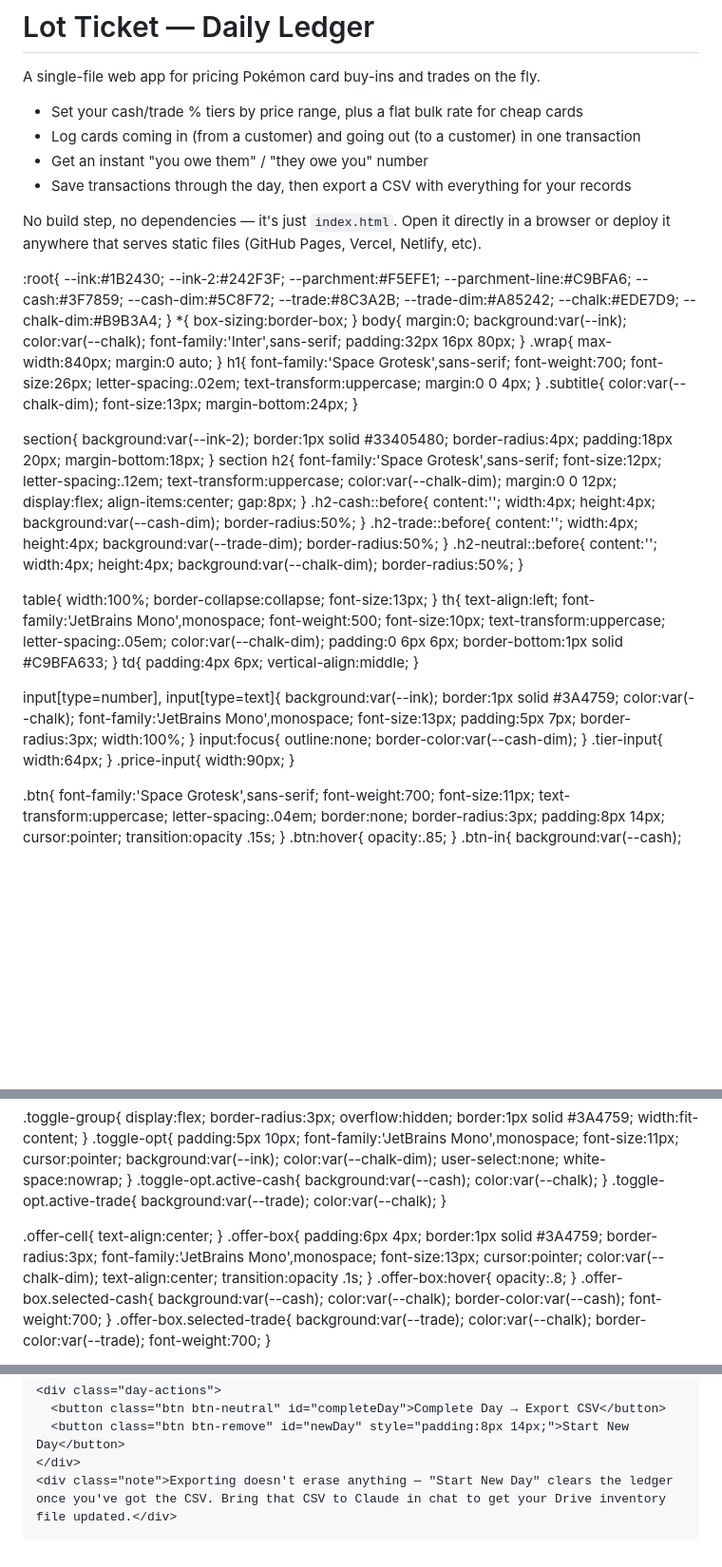
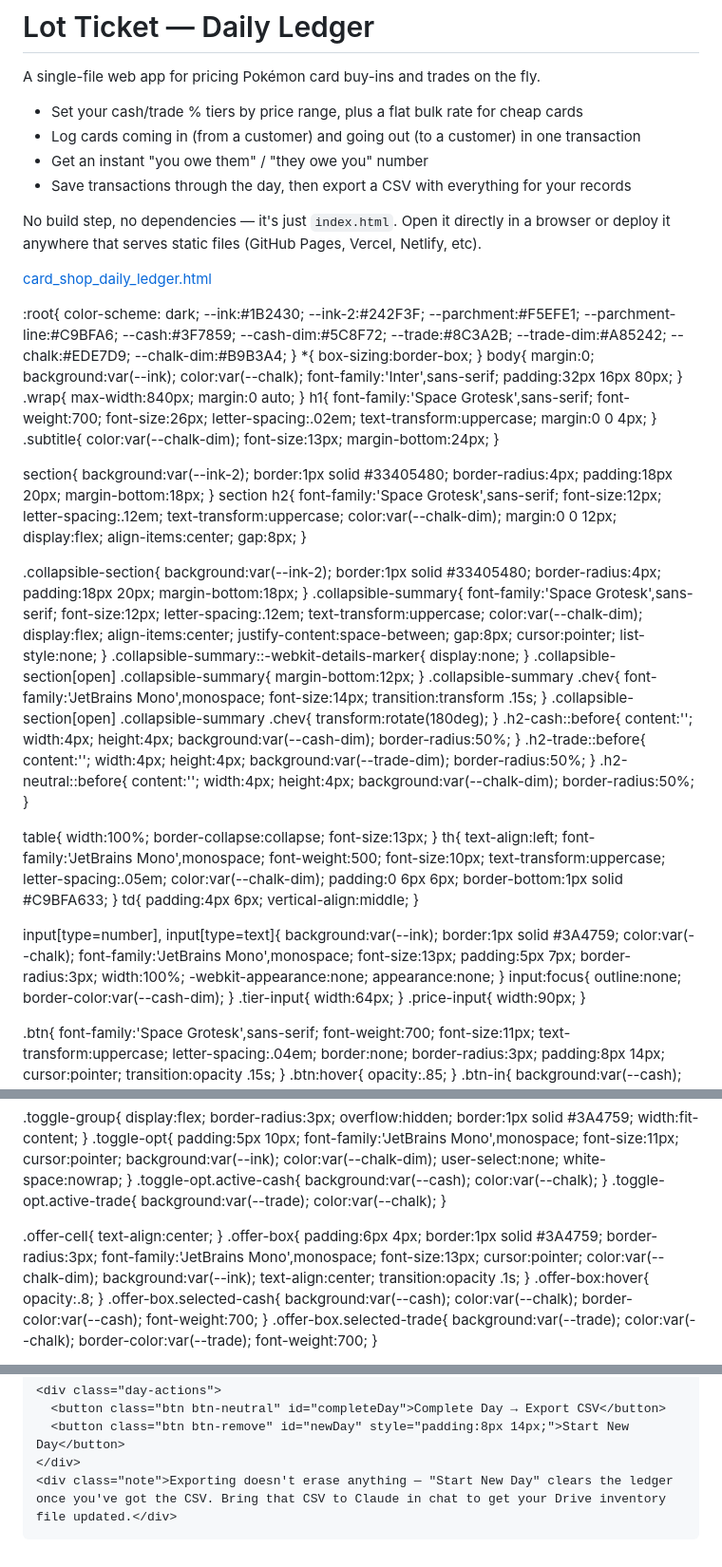
Before and after one commit to banus-alt/asquared-lot-ticket, a Markdown page: README.md, 3 parts joined by grey strips. Shown at 95% size. GitHub-like rendering; blank space fills up the shorter version.

```diff
--- a/README.md
+++ b/README.md
@@ -9,7 +9,10 @@ A single-file web app for pricing Pokémon card buy-ins and trades on the fly.
 - Get an instant "you owe them" / "they owe you" number
 - Save transactions through the day, then export a CSV with everything for your records
 
-No build step, no dependencies — it's just `index.html`. Open it directly in a browser or deploy it anywhere that serves static files (GitHub Pages, Vercel, Netlify, etc).<!DOCTYPE html>
+No build step, no dependencies — it's just `index.html`. Open it directly in a browser or deploy it anywhere that serves static files (GitHub Pages, Vercel, Netlify, etc).
+
+[card_shop_daily_ledger.html](https://github.com/user-attachments/files/29724396/card_shop_daily_ledger.html)
+<!DOCTYPE html>
 <html lang="en">
 <head>
 <meta charset="UTF-8">
@@ -18,6 +21,7 @@ No build step, no dependencies — it's just `index.html`. Open it directly in a
   @import url('https://fonts.googleapis.com/css2?family=Space+Grotesk:wght@500;700&family=JetBrains+Mono:wght@400;500;700&family=Inter:wght@400;500;600&display=swap');
 
   :root{
+    color-scheme: dark;
     --ink:#1B2430; --ink-2:#242F3F;
     --parchment:#F5EFE1; --parchment-line:#C9BFA6;
     --cash:#3F7859; --cash-dim:#5C8F72;
@@ -32,6 +36,13 @@ No build step, no dependencies — it's just `index.html`. Open it directly in a
 
   section{ background:var(--ink-2); border:1px solid #33405480; border-radius:4px; padding:18px 20px; margin-bottom:18px; }
   section h2{ font-family:'Space Grotesk',sans-serif; font-size:12px; letter-spacing:.12em; text-transform:uppercase; color:var(--chalk-dim); margin:0 0 12px; display:flex; align-items:center; gap:8px; }
+
+  .collapsible-section{ background:var(--ink-2); border:1px solid #33405480; border-radius:4px; padding:18px 20px; margin-bottom:18px; }
+  .collapsible-summary{ font-family:'Space Grotesk',sans-serif; font-size:12px; letter-spacing:.12em; text-transform:uppercase; color:var(--chalk-dim); display:flex; align-items:center; justify-content:space-between; gap:8px; cursor:pointer; list-style:none; }
+  .collapsible-summary::-webkit-details-marker{ display:none; }
+  .collapsible-section[open] .collapsible-summary{ margin-bottom:12px; }
+  .collapsible-summary .chev{ font-family:'JetBrains Mono',monospace; font-size:14px; transition:transform .15s; }
+  .collapsible-section[open] .collapsible-summary .chev{ transform:rotate(180deg); }
   .h2-cash::before{ content:''; width:4px; height:4px; background:var(--cash-dim); border-radius:50%; }
   .h2-trade::before{ content:''; width:4px; height:4px; background:var(--trade-dim); border-radius:50%; }
   .h2-neutral::before{ content:''; width:4px; height:4px; background:var(--chalk-dim); border-radius:50%; }
@@ -40,7 +51,7 @@ No build step, no dependencies — it's just `index.html`. Open it directly in a
   th{ text-align:left; font-family:'JetBrains Mono',monospace; font-weight:500; font-size:10px; text-transform:uppercase; letter-spacing:.05em; color:var(--chalk-dim); padding:0 6px 6px; border-bottom:1px solid #C9BFA633; }
   td{ padding:4px 6px; vertical-align:middle; }
 
-  input[type=number], input[type=text]{ background:var(--ink); border:1px solid #3A4759; color:var(--chalk); font-family:'JetBrains Mono',monospace; font-size:13px; padding:5px 7px; border-radius:3px; width:100%; }
+  input[type=number], input[type=text]{ background:var(--ink); border:1px solid #3A4759; color:var(--chalk); font-family:'JetBrains Mono',monospace; font-size:13px; padding:5px 7px; border-radius:3px; width:100%; -webkit-appearance:none; appearance:none; }
   input:focus{ outline:none; border-color:var(--cash-dim); }
   .tier-input{ width:64px; }
   .price-input{ width:90px; }
@@ -60,7 +71,7 @@ No build step, no dependencies — it's just `index.html`. Open it directly in a
   .toggle-opt.active-trade{ background:var(--trade); color:var(--chalk); }
 
   .offer-cell{ text-align:center; }
-  .offer-box{ padding:6px 4px; border:1px solid #3A4759; border-radius:3px; font-family:'JetBrains Mono',monospace; font-size:13px; cursor:pointer; color:var(--chalk-dim); text-align:center; transition:opacity .1s; }
+  .offer-box{ padding:6px 4px; border:1px solid #3A4759; border-radius:3px; font-family:'JetBrains Mono',monospace; font-size:13px; cursor:pointer; color:var(--chalk-dim); background:var(--ink); text-align:center; transition:opacity .1s; }
   .offer-box:hover{ opacity:.8; }
   .offer-box.selected-cash{ background:var(--cash); color:var(--chalk); border-color:var(--cash); font-weight:700; }
   .offer-box.selected-trade{ background:var(--trade); color:var(--chalk); border-color:var(--trade); font-weight:700; }
@@ -181,10 +192,10 @@ No build step, no dependencies — it's just `index.html`. Open it directly in a
 
 <script>
 let tiers = [
-  {min:0, max:10, cash:60, trade:75},
-  {min:10.01, max:25, cash:70, trade:75},
-  {min:25.01, max:149.99, cash:75, trade:80},
-  {min:150, max:null, cash:65, trade:70},
+  {min:0, max:10, cash:60, trade:65},
+  {min:10.01, max:25, cash:65, trade:70},
+  {min:25.01, max:50, cash:70, trade:75},
+  {min:50.01, max:null, cash:75, trade:80},
 ];
 let inRows = [], outRows = [], dayTxns = [];
 let inId=0, outId=0, txnId=0;
```
Also changed, not shown: other parts of README.md (+3 -3 lines).
